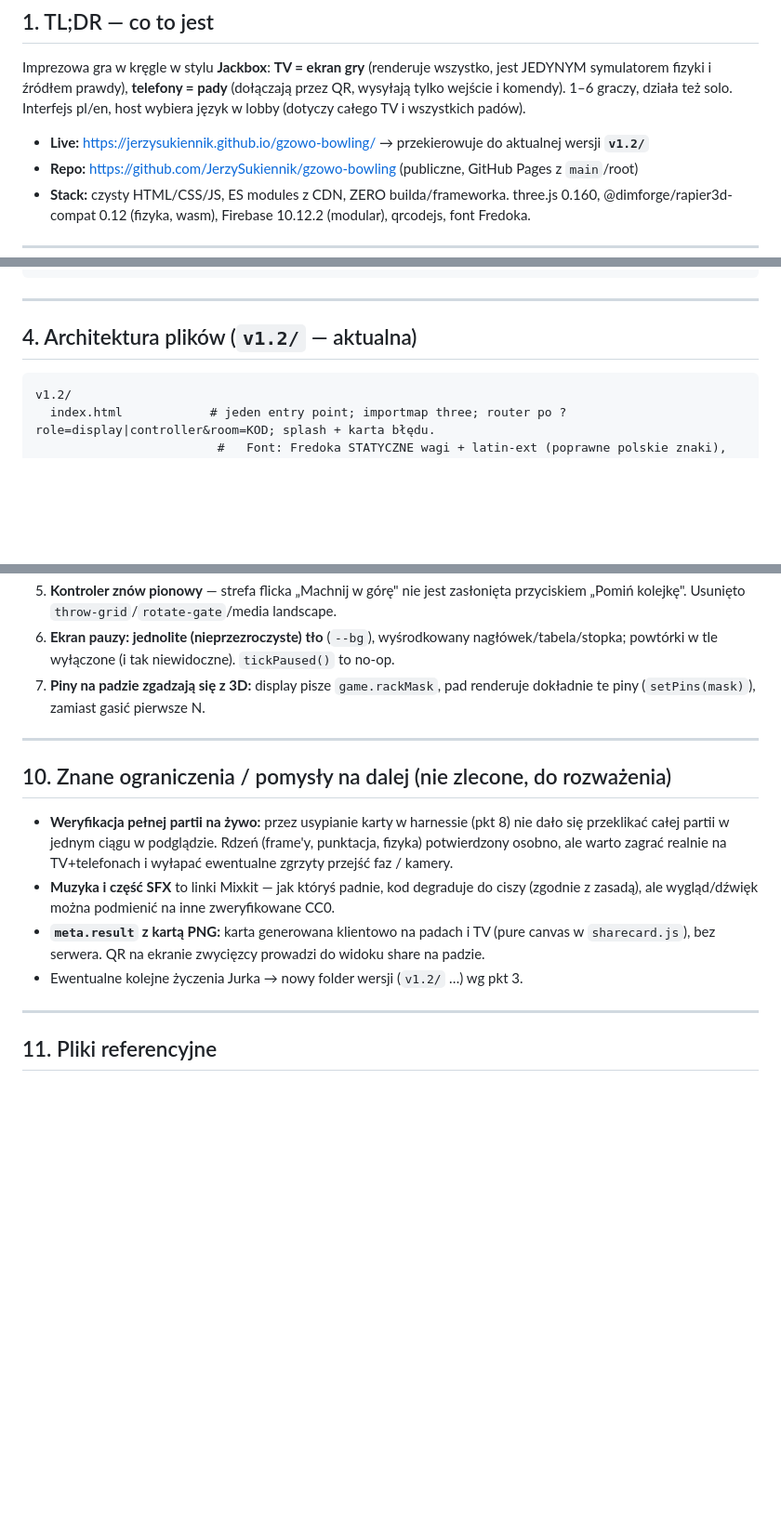
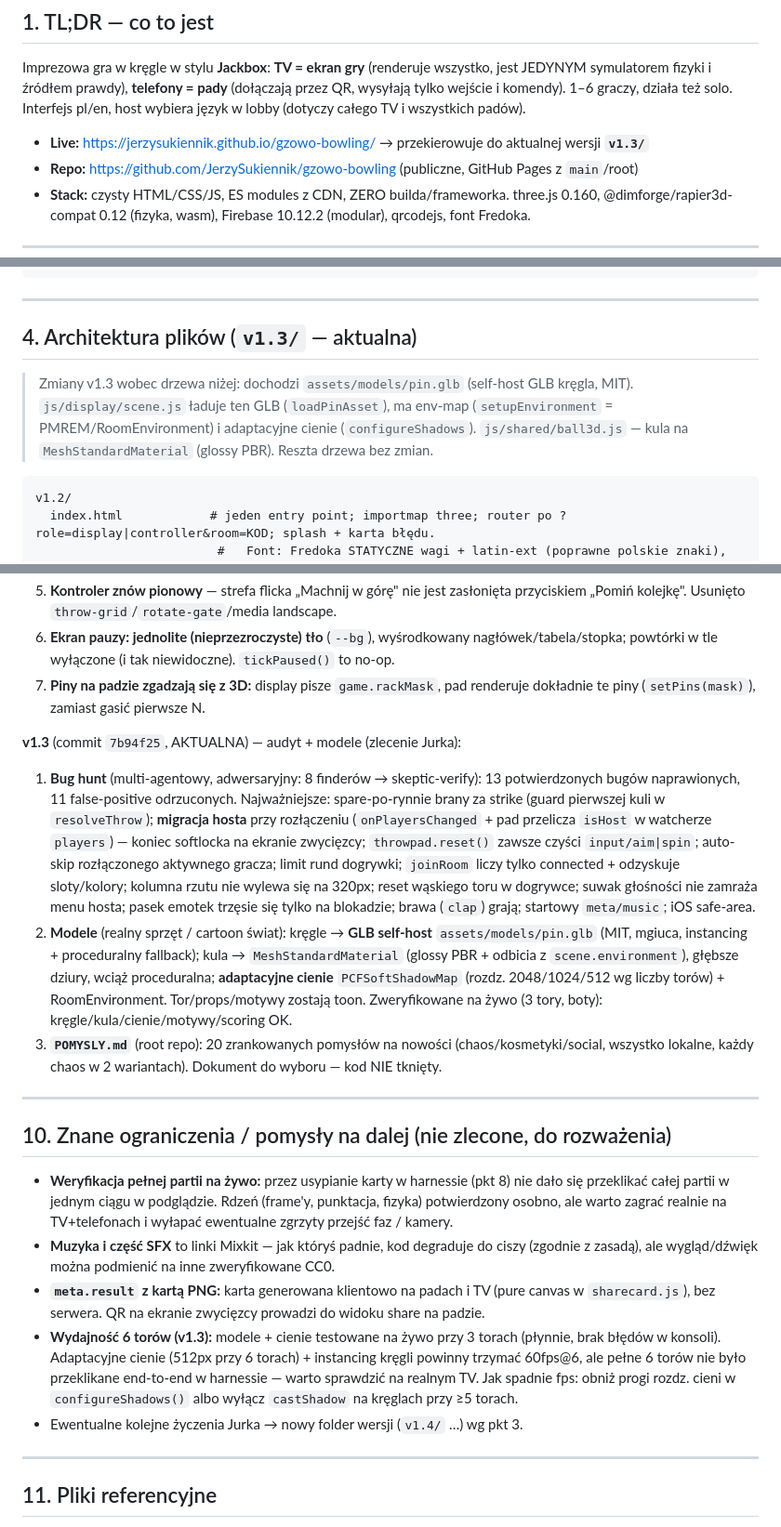
Before and after one commit to JerzySukiennik/gzowo-bowling, a Markdown page: HANDOFF.md, 3 parts joined by grey strips. Shown at 93% size. Drawn GitHub-style; blank space fills up the shorter version.

Commit message:
docs: update HANDOFF for v1.3 (audit fixes, GLB pins, glossy ball, shadows, ideas doc)
Co-Authored-By: Claude Opus 4.8 <noreply@anthropic.com>

````diff
--- a/HANDOFF.md
+++ b/HANDOFF.md
@@ -21,7 +21,7 @@ Przeczytaj ten plik w całości ZANIM zaczniesz cokolwiek zmieniać. Potem, zale
 
 Imprezowa gra w kręgle w stylu **Jackbox**: **TV = ekran gry** (renderuje wszystko, jest JEDYNYM symulatorem fizyki i źródłem prawdy), **telefony = pady** (dołączają przez QR, wysyłają tylko wejście i komendy). 1–6 graczy, działa też solo. Interfejs pl/en, host wybiera język w lobby (dotyczy całego TV i wszystkich padów).
 
-- **Live:** https://jerzysukiennik.github.io/gzowo-bowling/ → przekierowuje do aktualnej wersji **`v1.2/`**
+- **Live:** https://jerzysukiennik.github.io/gzowo-bowling/ → przekierowuje do aktualnej wersji **`v1.3/`**
 - **Repo:** https://github.com/JerzySukiennik/gzowo-bowling (publiczne, GitHub Pages z `main`/root)
 - **Stack:** czysty HTML/CSS/JS, ES modules z CDN, ZERO builda/frameworka. three.js 0.160, @dimforge/rapier3d-compat 0.12 (fizyka, wasm), Firebase 10.12.2 (modular), qrcodejs, font Fredoka.
 
@@ -76,7 +76,9 @@ curl -s https://jerzysukiennik.github.io/gzowo-bowling/ | grep -o 'v1[.0-9]*/'
 
 ---
 
-## 4. Architektura plików (`v1.2/` — aktualna)
+## 4. Architektura plików (`v1.3/` — aktualna)
+
+> Zmiany v1.3 wobec drzewa niżej: dochodzi `assets/models/pin.glb` (self-host GLB kręgla, MIT). `js/display/scene.js` ładuje ten GLB (`loadPinAsset`), ma env-map (`setupEnvironment` = PMREM/RoomEnvironment) i adaptacyjne cienie (`configureShadows`). `js/shared/ball3d.js` — kula na `MeshStandardMaterial` (glossy PBR). Reszta drzewa bez zmian.
 
 ```
 v1.2/
@@ -239,6 +241,11 @@ Testuj narzędziami `preview_*` (dev server + przeglądarka). Nigdy nie proś Ju
 6. **Ekran pauzy: jednolite (nieprzezroczyste) tło** (`--bg`), wyśrodkowany nagłówek/tabela/stopka; powtórki w tle wyłączone (i tak niewidoczne). `tickPaused()` to no-op.
 7. **Piny na padzie zgadzają się z 3D:** display pisze `game.rackMask`, pad renderuje dokładnie te piny (`setPins(mask)`), zamiast gasić pierwsze N.
 
+**v1.3** (commit `7b94f25`, AKTUALNA) — audyt + modele (zlecenie Jurka):
+1. **Bug hunt** (multi-agentowy, adwersaryjny: 8 finderów → skeptic-verify): 13 potwierdzonych bugów naprawionych, 11 false-positive odrzuconych. Najważniejsze: spare-po-rynnie brany za strike (guard pierwszej kuli w `resolveThrow`); **migracja hosta** przy rozłączeniu (`onPlayersChanged` + pad przelicza `isHost` w watcherze `players`) — koniec softlocka na ekranie zwycięzcy; `throwpad.reset()` zawsze czyści `input/aim|spin`; auto-skip rozłączonego aktywnego gracza; limit rund dogrywki; `joinRoom` liczy tylko connected + odzyskuje sloty/kolory; kolumna rzutu nie wylewa się na 320px; reset wąskiego toru w dogrywce; suwak głośności nie zamraża menu hosta; pasek emotek trzęsie się tylko na blokadzie; brawa (`clap`) grają; startowy `meta/music`; iOS safe-area.
+2. **Modele** (realny sprzęt / cartoon świat): kręgle → **GLB self-host** `assets/models/pin.glb` (MIT, mgiuca, instancing + proceduralny fallback); kula → `MeshStandardMaterial` (glossy PBR + odbicia z `scene.environment`), głębsze dziury, wciąż proceduralna; **adaptacyjne cienie** `PCFSoftShadowMap` (rozdz. 2048/1024/512 wg liczby torów) + RoomEnvironment. Tor/props/motywy zostają toon. Zweryfikowane na żywo (3 tory, boty): kręgle/kula/cienie/motywy/scoring OK.
+3. **`POMYSLY.md`** (root repo): 20 zrankowanych pomysłów na nowości (chaos/kosmetyki/social, wszystko lokalne, każdy chaos w 2 wariantach). Dokument do wyboru — kod NIE tknięty.
+
 ---
 
 ## 10. Znane ograniczenia / pomysły na dalej (nie zlecone, do rozważenia)
@@ -246,7 +253,8 @@ Testuj narzędziami `preview_*` (dev server + przeglądarka). Nigdy nie proś Ju
 - **Weryfikacja pełnej partii na żywo:** przez usypianie karty w harnessie (pkt 8) nie dało się przeklikać całej partii w jednym ciągu w podglądzie. Rdzeń (frame'y, punktacja, fizyka) potwierdzony osobno, ale warto zagrać realnie na TV+telefonach i wyłapać ewentualne zgrzyty przejść faz / kamery.
 - **Muzyka i część SFX** to linki Mixkit — jak któryś padnie, kod degraduje do ciszy (zgodnie z zasadą), ale wygląd/dźwięk można podmienić na inne zweryfikowane CC0.
 - **`meta.result` z kartą PNG:** karta generowana klientowo na padach i TV (pure canvas w `sharecard.js`), bez serwera. QR na ekranie zwycięzcy prowadzi do widoku share na padzie.
-- Ewentualne kolejne życzenia Jurka → nowy folder wersji (`v1.2/` …) wg pkt 3.
+- **Wydajność 6 torów (v1.3):** modele + cienie testowane na żywo przy 3 torach (płynnie, brak błędów w konsoli). Adaptacyjne cienie (512px przy 6 torach) + instancing kręgli powinny trzymać 60fps@6, ale pełne 6 torów nie było przeklikane end-to-end w harnessie — warto sprawdzić na realnym TV. Jak spadnie fps: obniż progi rozdz. cieni w `configureShadows()` albo wyłącz `castShadow` na kręglach przy ≥5 torach.
+- Ewentualne kolejne życzenia Jurka → nowy folder wersji (`v1.4/` …) wg pkt 3.
 
 ---
 
````
Also changed, not shown: other parts of HANDOFF.md (+2 -2 lines).
